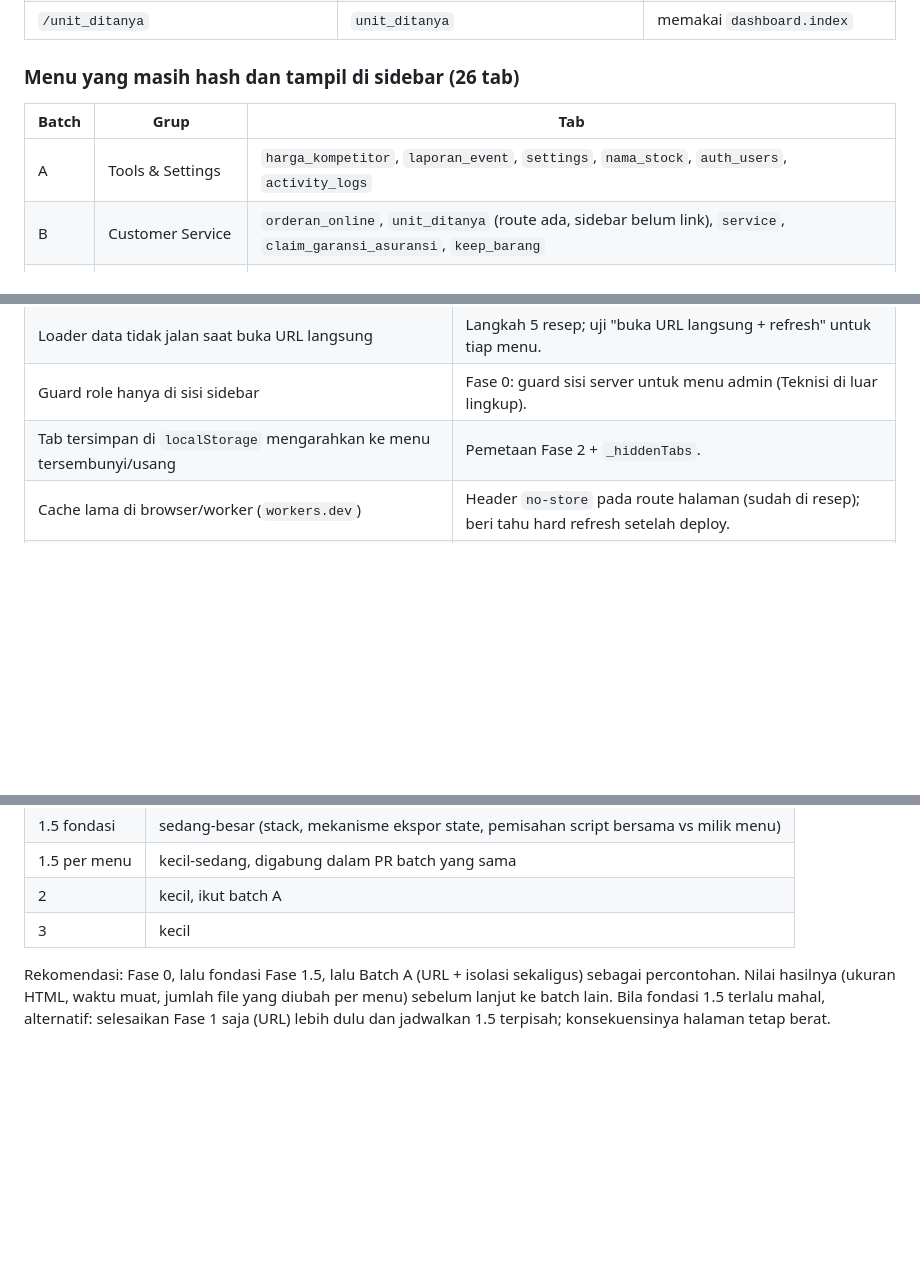
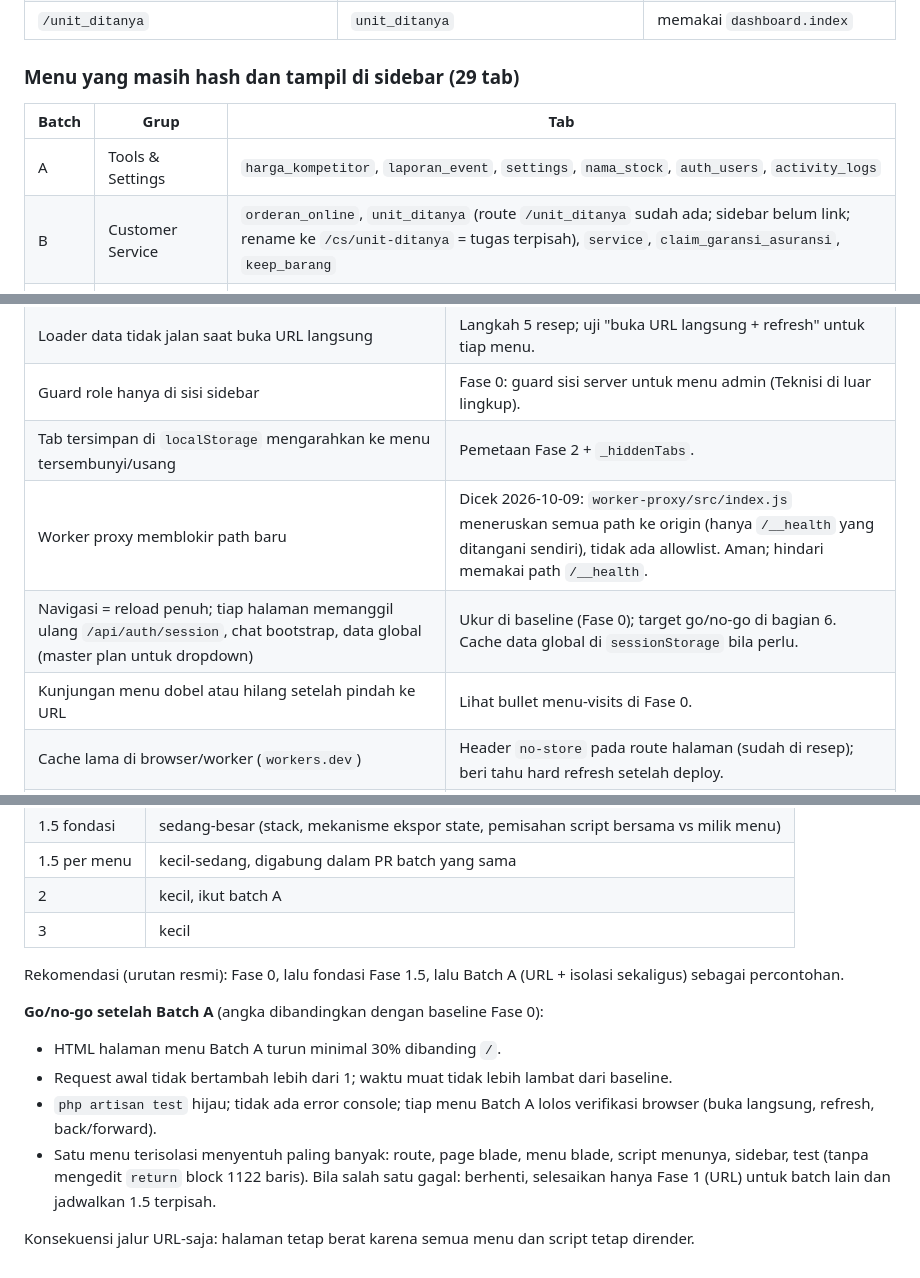
Before and after one commit to Sapinget/marketing, a Markdown page: docs/hash-to-url-routing-plan.md, 3 parts joined by grey strips. Rendered like a GitHub page; blank space fills up the shorter version.

```diff
--- a/docs/hash-to-url-routing-plan.md
+++ b/docs/hash-to-url-routing-plan.md
@@ -29,12 +29,12 @@ Menu yang sudah punya URL sendiri (pola yang akan ditiru):
 | `/repository-gambar`, `/inventory/asset-vendor` | `img_repo`, `asset_vendor_inventory` | `menus.*` (sidebar disembunyikan / tidak ada link) |
 | `/unit_ditanya` | `unit_ditanya` | memakai `dashboard.index` |
 
-### Menu yang masih hash dan tampil di sidebar (26 tab)
+### Menu yang masih hash dan tampil di sidebar (29 tab)
 
 | Batch | Grup | Tab |
 |---|---|---|
 | A | Tools & Settings | `harga_kompetitor`, `laporan_event`, `settings`, `nama_stock`, `auth_users`, `activity_logs` |
-| B | Customer Service | `orderan_online`, `unit_ditanya` (route ada, sidebar belum link), `service`, `claim_garansi_asuransi`, `keep_barang` |
+| B | Customer Service | `orderan_online`, `unit_ditanya` (route `/unit_ditanya` sudah ada; sidebar belum link; rename ke `/cs/unit-ditanya` = tugas terpisah), `service`, `claim_garansi_asuransi`, `keep_barang` |
 | C | Complain Tracker | `input_claim`, `garansi_cermati`, `garansi_resmi` |
 | D | Marketing | `program_promo`, `sell_out`, `ads_log`, `budgeting` |
 | E | Analisa Konten | `meta_story`, `meta_feed`, `meta_followers` |
@@ -187,6 +202,9 @@ Nama mengikuti `one-menu-one-blade-roadmap.md` bila berbeda; satu sumber kebenar
 | Loader data tidak jalan saat buka URL langsung | Langkah 5 resep; uji "buka URL langsung + refresh" untuk tiap menu. |
 | Guard role hanya di sisi sidebar | Fase 0: guard sisi server untuk menu admin (Teknisi di luar lingkup). |
 | Tab tersimpan di `localStorage` mengarahkan ke menu tersembunyi/usang | Pemetaan Fase 2 + `_hiddenTabs`. |
+| Worker proxy memblokir path baru | Dicek 2026-10-09: `worker-proxy/src/index.js` meneruskan semua path ke origin (hanya `/__health` yang ditangani sendiri), tidak ada allowlist. Aman; hindari memakai path `/__health`. |
+| Navigasi = reload penuh; tiap halaman memanggil ulang `/api/auth/session`, chat bootstrap, data global (master plan untuk dropdown) | Ukur di baseline (Fase 0); target go/no-go di bagian 6. Cache data global di `sessionStorage` bila perlu. |
+| Kunjungan menu dobel atau hilang setelah pindah ke URL | Lihat bullet menu-visits di Fase 0. |
 | Cache lama di browser/worker (`workers.dev`) | Header `no-store` pada route halaman (sudah di resep); beri tahu hard refresh setelah deploy. |
 | Migration/DB berbeda antara lokal dan production | Jalankan `php artisan migrate --force` di production tiap rilis (contoh: index `activity_logs`). |
 
@@ -202,4 +220,13 @@ Nama mengikuti `one-menu-one-blade-roadmap.md` bila berbeda; satu sumber kebenar
 | 2 | kecil, ikut batch A |
 | 3 | kecil |
 
-Rekomendasi: Fase 0, lalu fondasi Fase 1.5, lalu Batch A (URL + isolasi sekaligus) sebagai percontohan. Nilai hasilnya (ukuran HTML, waktu muat, jumlah file yang diubah per menu) sebelum lanjut ke batch lain. Bila fondasi 1.5 terlalu mahal, alternatif: selesaikan Fase 1 saja (URL) lebih dulu dan jadwalkan 1.5 terpisah; konsekuensinya halaman tetap berat.
+Rekomendasi (urutan resmi): Fase 0, lalu fondasi Fase 1.5, lalu Batch A (URL + isolasi sekaligus) sebagai percontohan.
+
+**Go/no-go setelah Batch A** (angka dibandingkan dengan baseline Fase 0):
+- HTML halaman menu Batch A turun minimal 30% dibanding `/`.
+- Request awal tidak bertambah lebih dari 1; waktu muat tidak lebih lambat dari baseline.
+- `php artisan test` hijau; tidak ada error console; tiap menu Batch A lolos verifikasi browser (buka langsung, refresh, back/forward).
+- Satu menu terisolasi menyentuh paling banyak: route, page blade, menu blade, script menunya, sidebar, test (tanpa mengedit `return` block 1122 baris).
+Bila salah satu gagal: berhenti, selesaikan hanya Fase 1 (URL) untuk batch lain dan jadwalkan 1.5 terpisah.
+
+Konsekuensi jalur URL-saja: halaman tetap berat karena semua menu dan script tetap dirender.
```
Also changed, not shown: other parts of docs/hash-to-url-routing-plan.md (+22 -7 lines).
